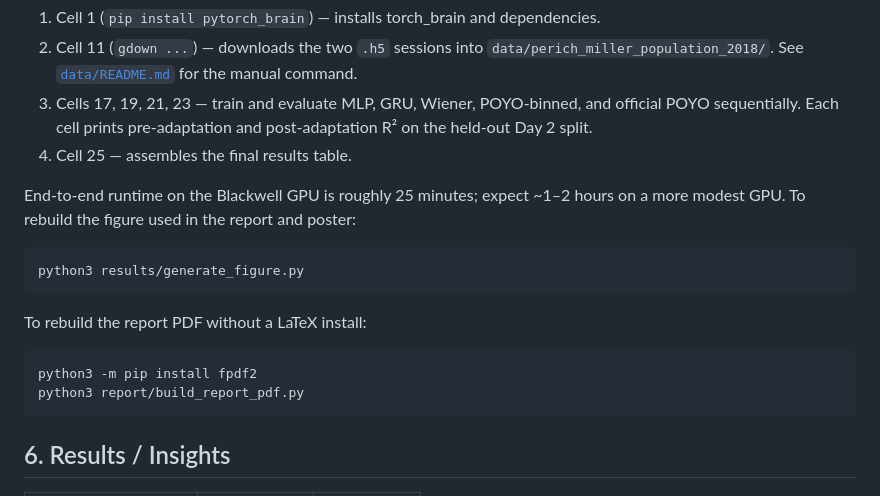
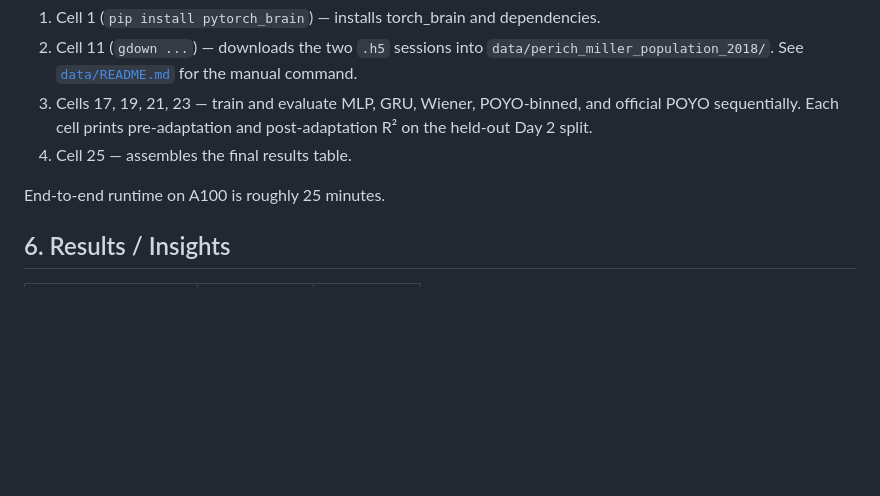
Before and after one commit to bdm84-mdw/cs4782-neural-decoding, a Markdown page: README.md, the part around the change printed below. Drawn GitHub-style; blank space fills up the shorter version.

````diff
--- a/README.md
+++ b/README.md
@@ -68,18 +69,7 @@ We reproduce the **same-animal, new-day transfer R²** comparison (the headline
 3. Cells 17, 19, 21, 23 — train and evaluate MLP, GRU, Wiener, POYO-binned, and official POYO sequentially. Each cell prints pre-adaptation and post-adaptation R² on the held-out Day 2 split.
 4. Cell 25 — assembles the final results table.
 
-End-to-end runtime on the Blackwell GPU is roughly 25 minutes; expect ~1–2 hours on a more modest GPU. To rebuild the figure used in the report and poster:
-
-```bash
-python3 results/generate_figure.py
-```
-
-To rebuild the report PDF without a LaTeX install:
-
-```bash
-python3 -m pip install fpdf2
-python3 report/build_report_pdf.py
-```
+End-to-end runtime on A100 is roughly 25 minutes.
 
 ## 6. Results / Insights
 
````
Also changed, not shown: other parts of README.md (+13 -12 lines), report/r2_comparison.png (deleted), results/original_figure.png (added), 7 other files.
